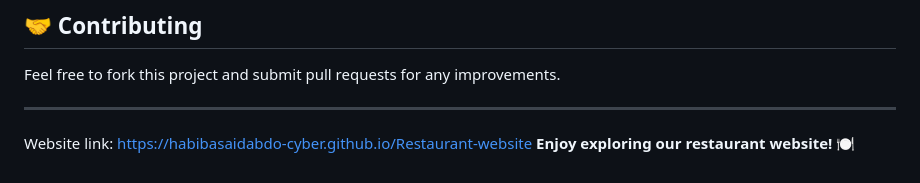
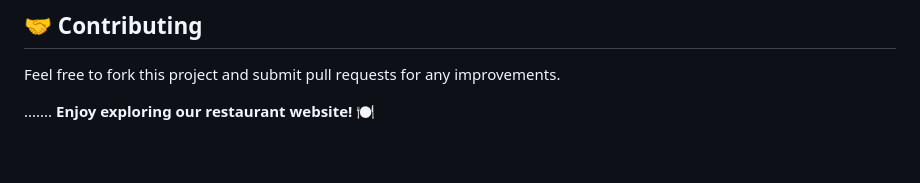
Before and after one commit to habibasaidabdo-cyber/Restaurant-website, a Markdown page: README.md, the part around the change. Drawn GitHub-style.

```diff
--- a/README.md
+++ b/README.md
@@ -127,7 +127,5 @@ The website is fully responsive and optimized for:
 Feel free to fork this project and submit pull requests for any improvements.
 
 
----
-Website link:
-https://habibasaidabdo-cyber.github.io/Restaurant-website
+.......
 **Enjoy exploring our restaurant website! 🍽️**
```
